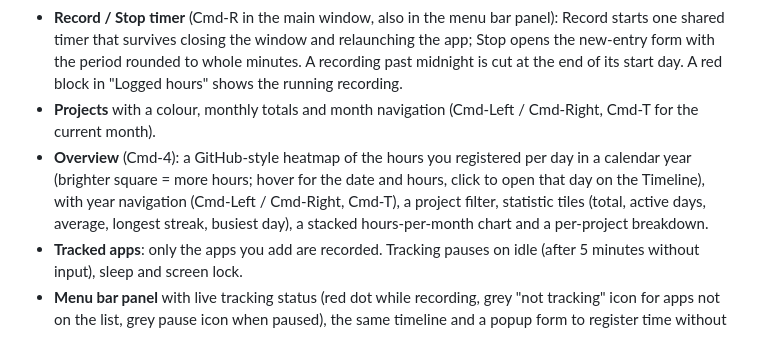
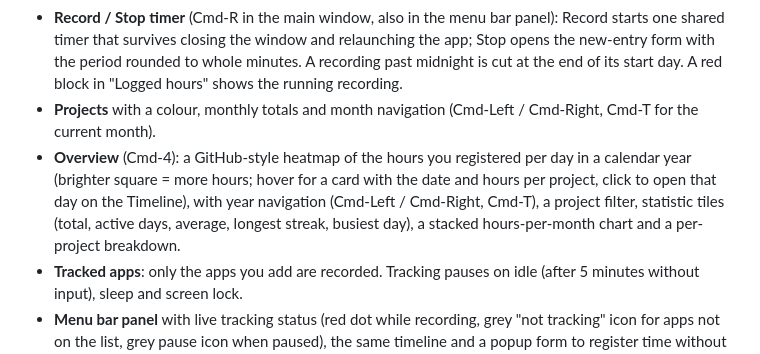
Before and after one commit to NickKoepr/Timelane, a Markdown page: README.md, the part around the change. GitHub-like rendering.

Commit message:
Document the heatmap hover card
Co-Authored-By: Claude Sonnet 5.5 <noreply@anthropic.com>

```diff
--- a/README.md
+++ b/README.md
@@ -9,7 +9,7 @@ A native macOS app (SwiftUI) for developers to register working hours per projec
 - **Day timeline** with two lanes, "Tracked apps" (recorded automatically) and "Logged hours" (registered by you), each with a sticky header and separated by a divider. Drag over either lane to select a period, or click an app session to assign the whole session. Entries can be edited, moved and resized; right-click an entry for Edit or Delete. ⌘Z / ⇧⌘Z undo and redo changes to logged hours (create, edit, move, resize, delete), in the main window and the menu bar panel. Zoom from the hour overview down to 10-minute detail (pinch or zoom controls); hover cards show details.
 - **Record / Stop timer** (Cmd-R in the main window, also in the menu bar panel): Record starts one shared timer that survives closing the window and relaunching the app; Stop opens the new-entry form with the period rounded to whole minutes. A recording past midnight is cut at the end of its start day. A red block in "Logged hours" shows the running recording.
 - **Projects** with a colour, monthly totals and month navigation (Cmd-Left / Cmd-Right, Cmd-T for the current month).
-- **Overview** (Cmd-4): a GitHub-style heatmap of the hours you registered per day in a calendar year (brighter square = more hours; hover for the date and hours, click to open that day on the Timeline), with year navigation (Cmd-Left / Cmd-Right, Cmd-T), a project filter, statistic tiles (total, active days, average, longest streak, busiest day), a stacked hours-per-month chart and a per-project breakdown.
+- **Overview** (Cmd-4): a GitHub-style heatmap of the hours you registered per day in a calendar year (brighter square = more hours; hover for a card with the date and hours per project, click to open that day on the Timeline), with year navigation (Cmd-Left / Cmd-Right, Cmd-T), a project filter, statistic tiles (total, active days, average, longest streak, busiest day), a stacked hours-per-month chart and a per-project breakdown.
 - **Tracked apps**: only the apps you add are recorded. Tracking pauses on idle (after 5 minutes without input), sleep and screen lock.
 - **Menu bar panel** with live tracking status (red dot while recording, grey "not tracking" icon for apps not on the list, grey pause icon when paused), the same timeline and a popup form to register time without opening the main window. The menu bar icon gets a small red dot while a recording runs. Tracking and the menu bar item keep running when the window is closed.
 - **Local storage** in a SQLite database.
```
Also changed, not shown: plans/PLAN.md (+1 -1 lines).
